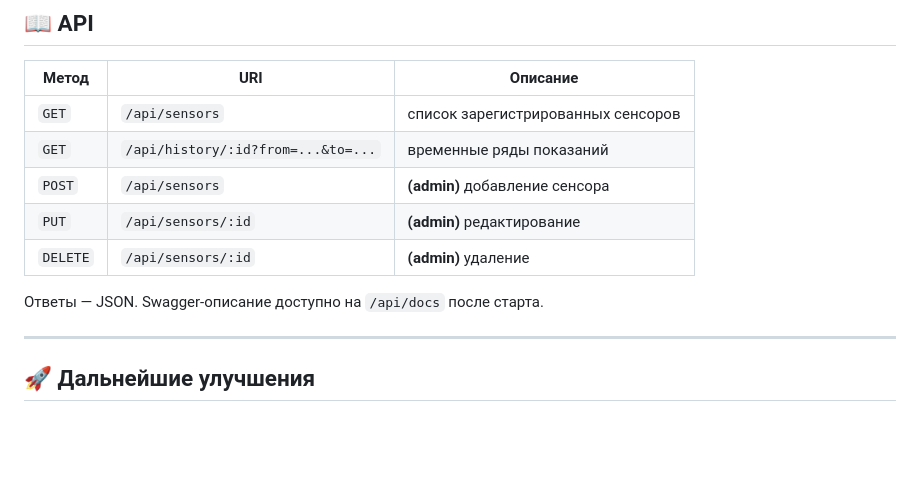
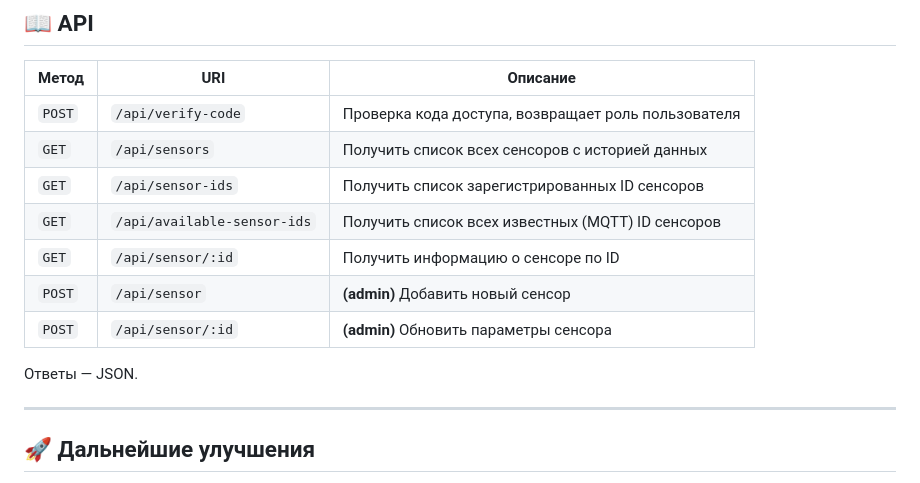
Before and after one commit to bogdannnnnnnn/orange_web, a Markdown page: README.md, the part around the change. Rendered like a GitHub page; blank space fills up the shorter version.

Commit message:
api description fix

```diff
--- a/README.md
+++ b/README.md
@@ -126,13 +126,15 @@ orange_web/
 
 | Метод | URI | Описание |
 |-------|-----|----------|
-| `GET` | `/api/sensors` | список зарегистрированных сенсоров |
-| `GET` | `/api/history/:id?from=...&to=...` | временные ряды показаний |
-| `POST` | `/api/sensors` | **(admin)** добавление сенсора |
-| `PUT`  | `/api/sensors/:id` | **(admin)** редактирование |
-| `DELETE` | `/api/sensors/:id` | **(admin)** удаление |
+| `POST` | `/api/verify-code` | Проверка кода доступа, возвращает роль пользователя |
+| `GET` | `/api/sensors` | Получить список всех сенсоров с историей данных |
+| `GET` | `/api/sensor-ids` | Получить список зарегистрированных ID сенсоров |
+| `GET` | `/api/available-sensor-ids` | Получить список всех известных (MQTT) ID сенсоров |
+| `GET` | `/api/sensor/:id` | Получить информацию о сенсоре по ID |
+| `POST` | `/api/sensor` | **(admin)** Добавить новый сенсор |
+| `POST` | `/api/sensor/:id` | **(admin)** Обновить параметры сенсора |
 
-Ответы ― JSON. Swagger‑описание доступно на `/api/docs` после старта.
+Ответы — JSON.
 
 ---
 
```
